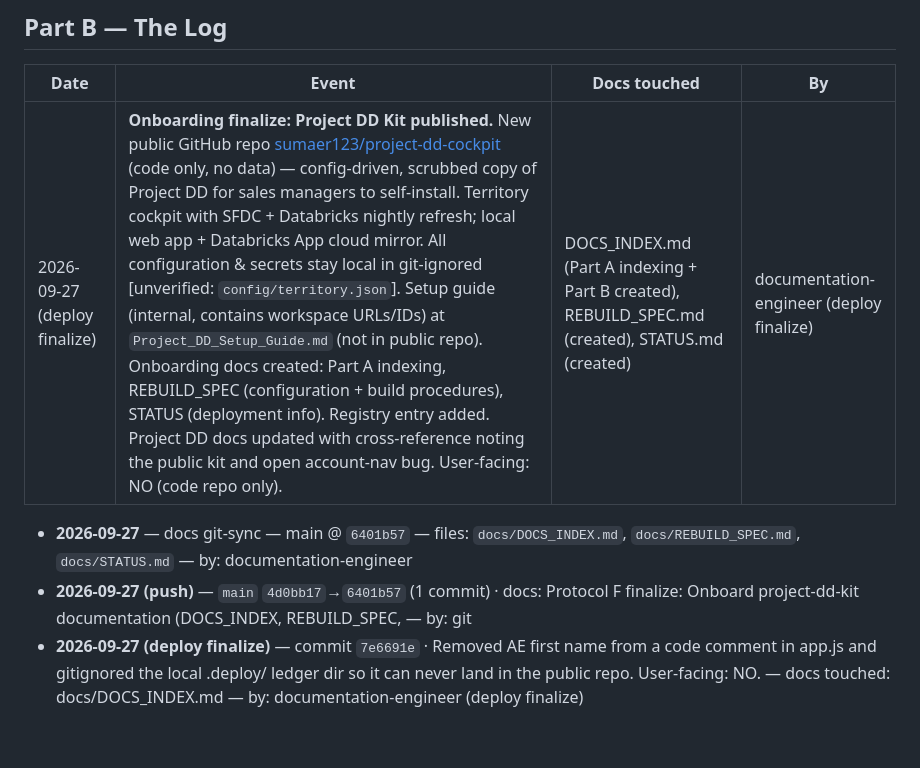
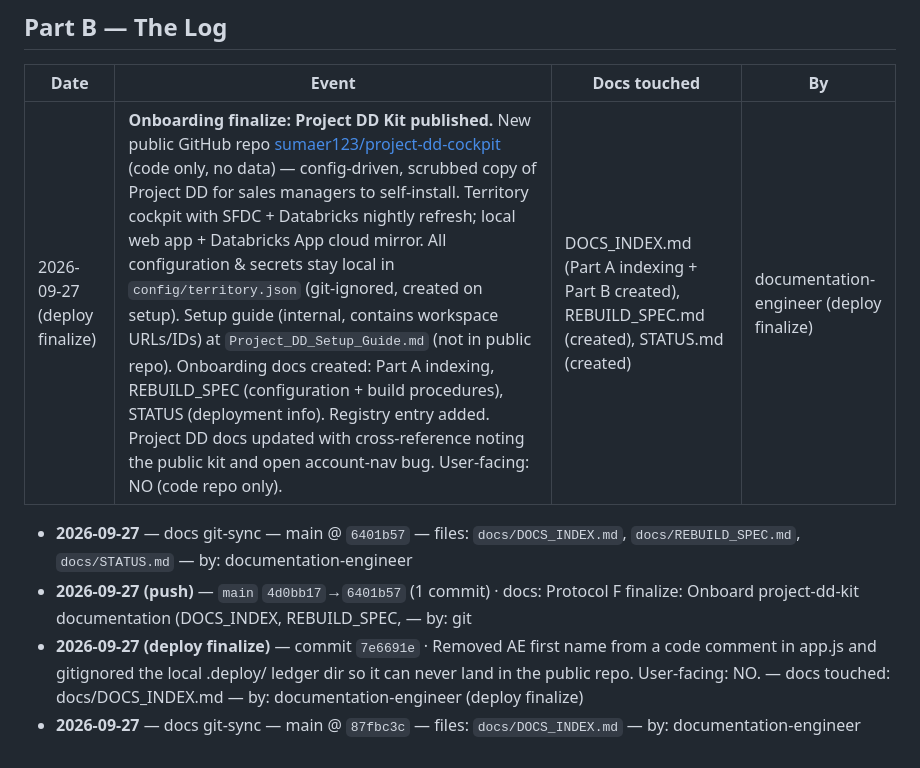
Before and after one commit to sumaer123/project-dd-cockpit, a Markdown page: docs/DOCS_INDEX.md, the part around one of its changes. Rendered like a GitHub page.

```diff
--- a/docs/DOCS_INDEX.md
+++ b/docs/DOCS_INDEX.md
@@ -79,7 +79,8 @@
 
 | Date | Event | Docs touched | By |
 |---|---|---|---|
-| 2026-09-27 (deploy finalize) | **Onboarding finalize: Project DD Kit published.** New public GitHub repo [sumaer123/project-dd-cockpit](https://github.com/sumaer123/project-dd-cockpit) (code only, no data) — config-driven, scrubbed copy of Project DD for sales managers to self-install. Territory cockpit with SFDC + Databricks nightly refresh; local web app + Databricks App cloud mirror. All configuration & secrets stay local in git-ignored [unverified: `config/territory.json`]. Setup guide (internal, contains workspace URLs/IDs) at `Project_DD_Setup_Guide.md` (not in public repo). Onboarding docs created: Part A indexing, REBUILD_SPEC (configuration + build procedures), STATUS (deployment info). Registry entry added. Project DD docs updated with cross-reference noting the public kit and open account-nav bug. User-facing: NO (code repo only). | DOCS_INDEX.md (Part A indexing + Part B created), REBUILD_SPEC.md (created), STATUS.md (created) | documentation-engineer (deploy finalize) |
+| 2026-09-27 (deploy finalize) | **Onboarding finalize: Project DD Kit published.** New public GitHub repo [sumaer123/project-dd-cockpit](https://github.com/sumaer123/project-dd-cockpit) (code only, no data) — config-driven, scrubbed copy of Project DD for sales managers to self-install. Territory cockpit with SFDC + Databricks nightly refresh; local web app + Databricks App cloud mirror. All configuration & secrets stay local in `config/territory.json` (git-ignored, created on setup). Setup guide (internal, contains workspace URLs/IDs) at `Project_DD_Setup_Guide.md` (not in public repo). Onboarding docs created: Part A indexing, REBUILD_SPEC (configuration + build procedures), STATUS (deployment info). Registry entry added. Project DD docs updated with cross-reference noting the public kit and open account-nav bug. User-facing: NO (code repo only). | DOCS_INDEX.md (Part A indexing + Part B created), REBUILD_SPEC.md (created), STATUS.md (created) | documentation-engineer (deploy finalize) |
 - **2026-09-27** — docs git-sync — main @ `6401b57` — files: `docs/DOCS_INDEX.md`, `docs/REBUILD_SPEC.md`, `docs/STATUS.md` — by: documentation-engineer
 - **2026-09-27 (push)** — `main` `4d0bb17`→`6401b57` (1 commit) · docs: Protocol F finalize: Onboard project-dd-kit documentation (DOCS_INDEX, REBUILD_SPEC, — by: git
 - **2026-09-27 (deploy finalize)** — commit `7e6691e` · Removed AE first name from a code comment in app.js and gitignored the local .deploy/ ledger dir so it can never land in the public repo. User-facing: NO. — docs touched: docs/DOCS_INDEX.md — by: documentation-engineer (deploy finalize)
+- **2026-09-27** — docs git-sync — main @ `87fbc3c` — files: `docs/DOCS_INDEX.md` — by: documentation-engineer
```
Also changed, not shown: other parts of docs/DOCS_INDEX.md (+7 -7 lines).
